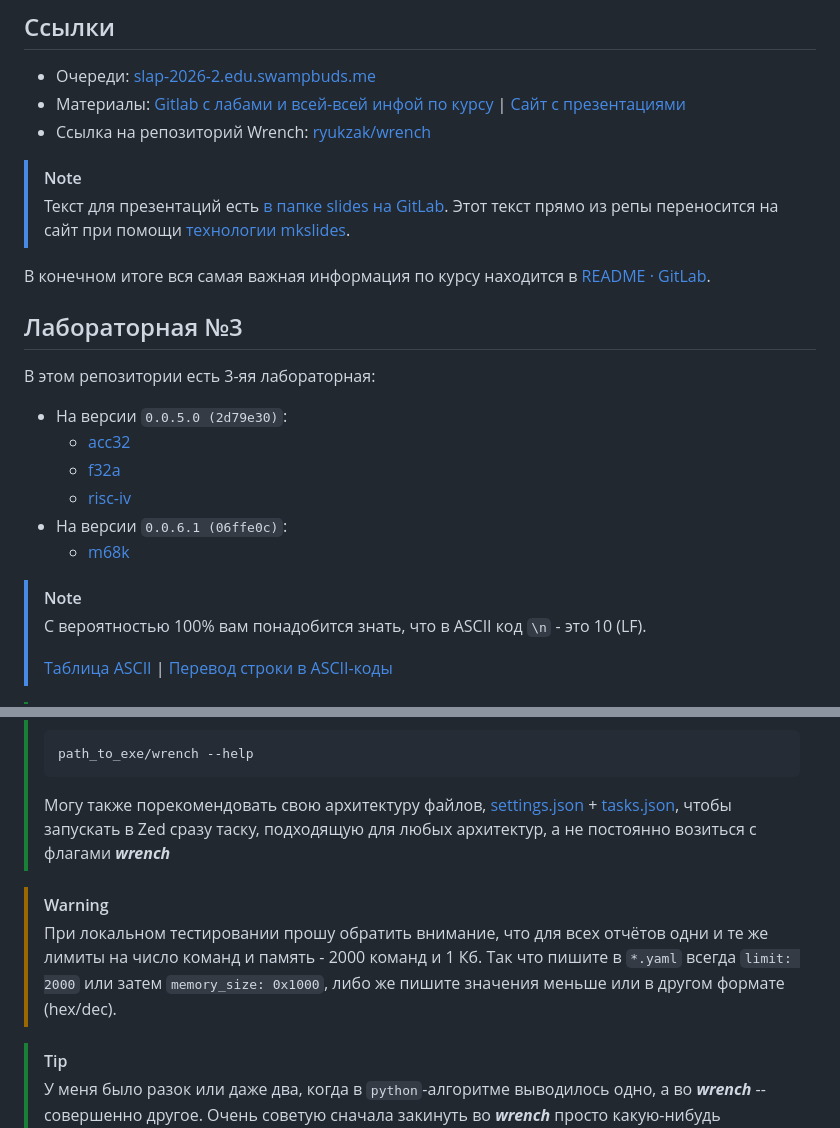
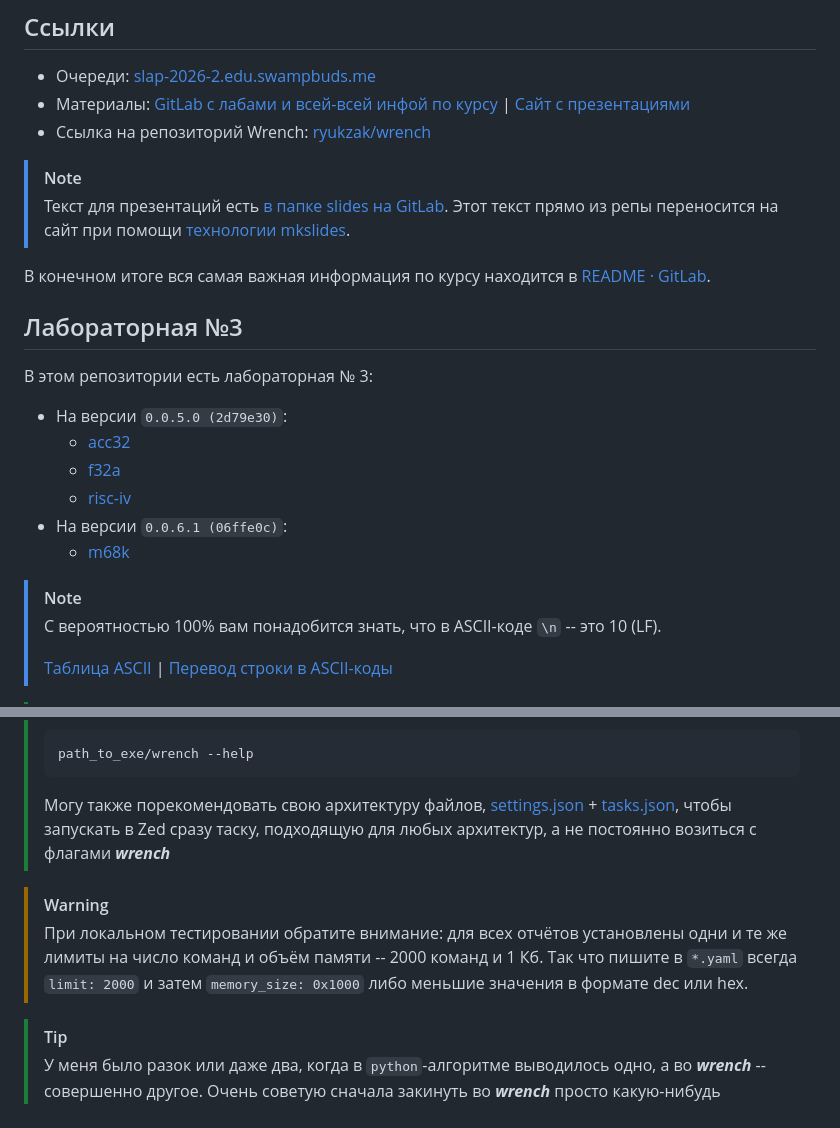
Before and after one commit to sergeypugin/ITMO, a Markdown page: 3_CSA/README.md, 2 parts joined by grey strips. GitHub-like rendering.

Commit message:
docs(readme): fix formatting and clarify lab3 instructions

```diff
--- a/3_CSA/README.md
+++ b/3_CSA/README.md
@@ -3,7 +3,7 @@
 ## Ссылки
 
 - Очереди: [slap-2026-2.edu.swampbuds.me](https://slap-2026-2.edu.swampbuds.me/)
-- Материалы: [Gitlab с лабами и всей-всей инфой по курсу](https://gitlab.se.ifmo.ru/computer-systems/csa-rolling) | [Сайт с презентациями](https://csa.edu.swampbuds.me/)
+- Материалы: [GitLab с лабами и всей-всей инфой по курсу](https://gitlab.se.ifmo.ru/computer-systems/csa-rolling) | [Сайт с презентациями](https://csa.edu.swampbuds.me/)
 - Ссылка на репозиторий Wrench: [ryukzak/wrench](https://github.com/ryukzak/wrench)
 
 > [!note]
@@ -13,7 +13,7 @@
 
 ## Лабораторная №3
 
-В этом репозитории есть 3-яя лабораторная:
+В этом репозитории есть лабораторная № 3:
 - На версии `0.0.5.0 (2d79e30)`:
   - [acc32](lab3/acc32/README.md)
   - [f32a](lab3/f32a/README.md)
@@ -22,7 +22,7 @@
   - [m68k](lab3/m68k/README.md)
 
 > [!note]
-> С вероятностью 100% вам понадобится знать, что в ASCII код `\n` - это 10 (LF).
+> С вероятностью 100% вам понадобится знать, что в ASCII-коде `\n` -- это 10 (LF).
 >
 > [Таблица ASCII](https://www.industrialnets.ru/files/misc/ascii.pdf) | [Перевод строки в ASCII-коды](ascii_codes.py)
 
@@ -40,6 +40,6 @@
 
 > [!warning]
-> При локальном тестировании прошу обратить внимание, что для всех отчётов одни и те же лимиты на число команд и память - 2000 команд и 1 Кб. Так что пишите в `*.yaml` всегда `limit: 2000` или затем `memory_size: 0x1000`, либо же пишите значения меньше или в другом формате (hex/dec).
+> При локальном тестировании обратите внимание: для всех отчётов установлены одни и те же лимиты на число команд и объём памяти -- 2000 команд и 1 Кб. Так что пишите в `*.yaml` всегда `limit: 2000` и затем `memory_size: 0x1000` либо меньшие значения в формате dec или hex.
 
 > [!tip]
 > У меня было разок или даже два, когда в `python`-алгоритме выводилось одно, а во ***wrench*** -- совершенно другое. Очень советую сначала закинуть во ***wrench*** просто какую-нибудь программку на 1-2 строки и увидеть 1 упавший тест, который сайт обязан показать.
```
Also changed, not shown: other parts of 3_CSA/README.md (+2 -2 lines).
